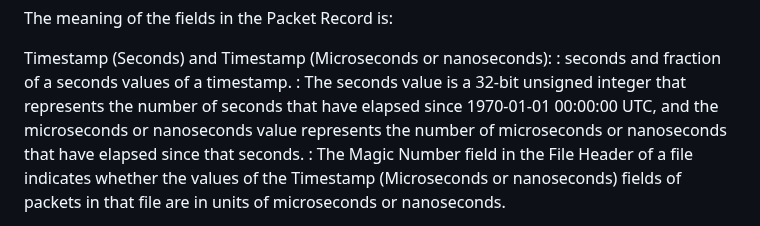
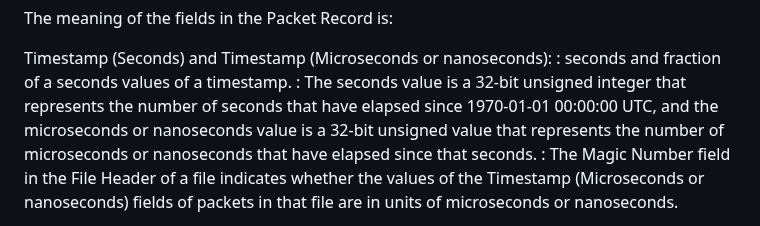
Before and after one commit to IETF-OPSAWG-WG/draft-ietf-opsawg-pcap, a Markdown page: draft-ietf-opsawg-pcap.md, the part around the change. Rendered like a GitHub page.

Commit message:
pcap: mark the microseconds/nanoseconds field as unsigned.
If you're tempted to stuff a negative number in there, srsly, don't do
that.

```diff
--- a/draft-ietf-opsawg-pcap.md
+++ b/draft-ietf-opsawg-pcap.md
@@ -230,8 +230,9 @@ Timestamp (Seconds) and Timestamp (Microseconds or nanoseconds):
 : seconds and fraction of a seconds values of a timestamp.
 : The seconds value is a 32-bit unsigned integer that represents the
 number of seconds that have elapsed since 1970-01-01 00:00:00 UTC, and
-the microseconds or nanoseconds value represents the number of
-microseconds or nanoseconds that have elapsed since that seconds.
+the microseconds or nanoseconds value is a 32-bit unsigned value that
+represents the number of microseconds or nanoseconds that have elapsed
+since that seconds.
 : The Magic Number field in the File Header of a file indicates
 whether the values of the Timestamp (Microseconds or nanoseconds) fields
 of packets in that file are in units of microseconds or nanoseconds.
```
